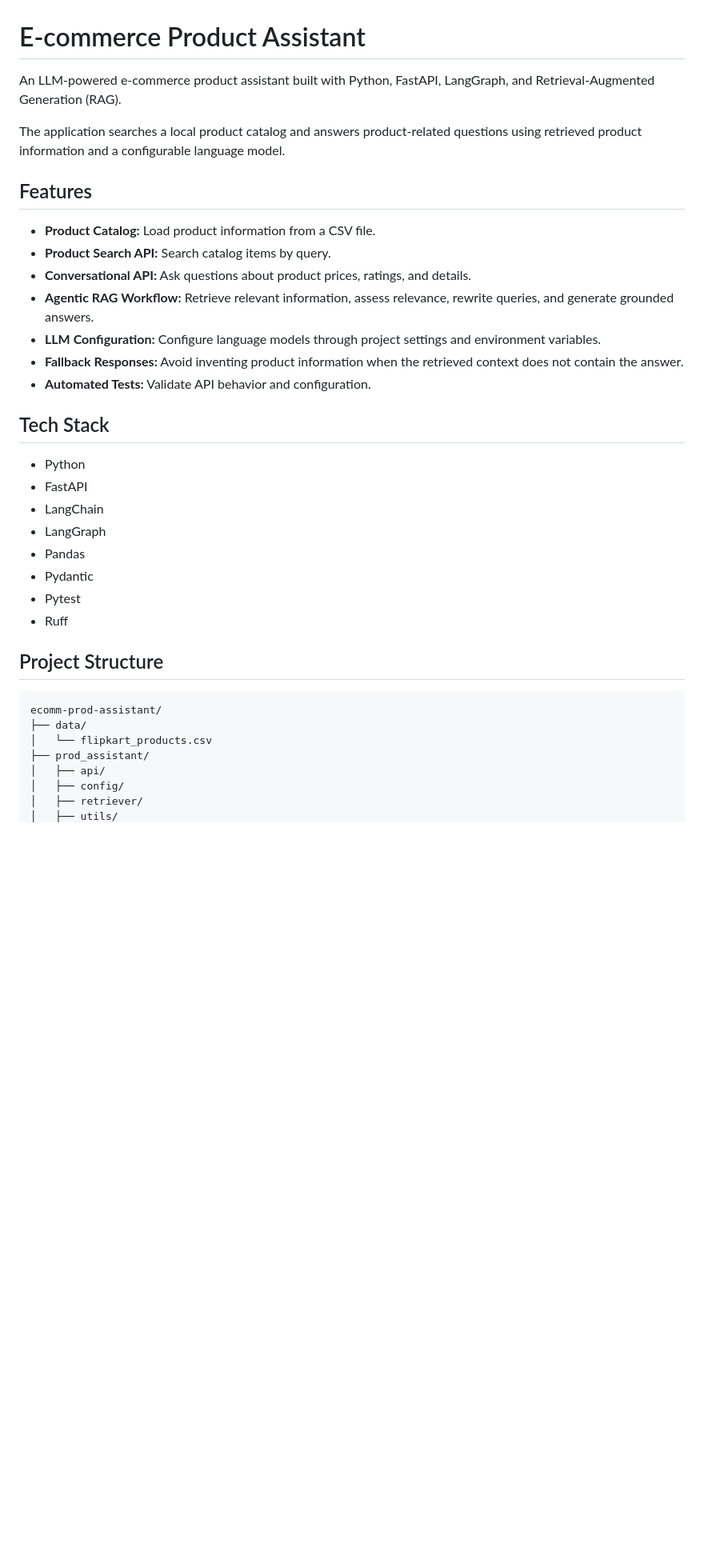
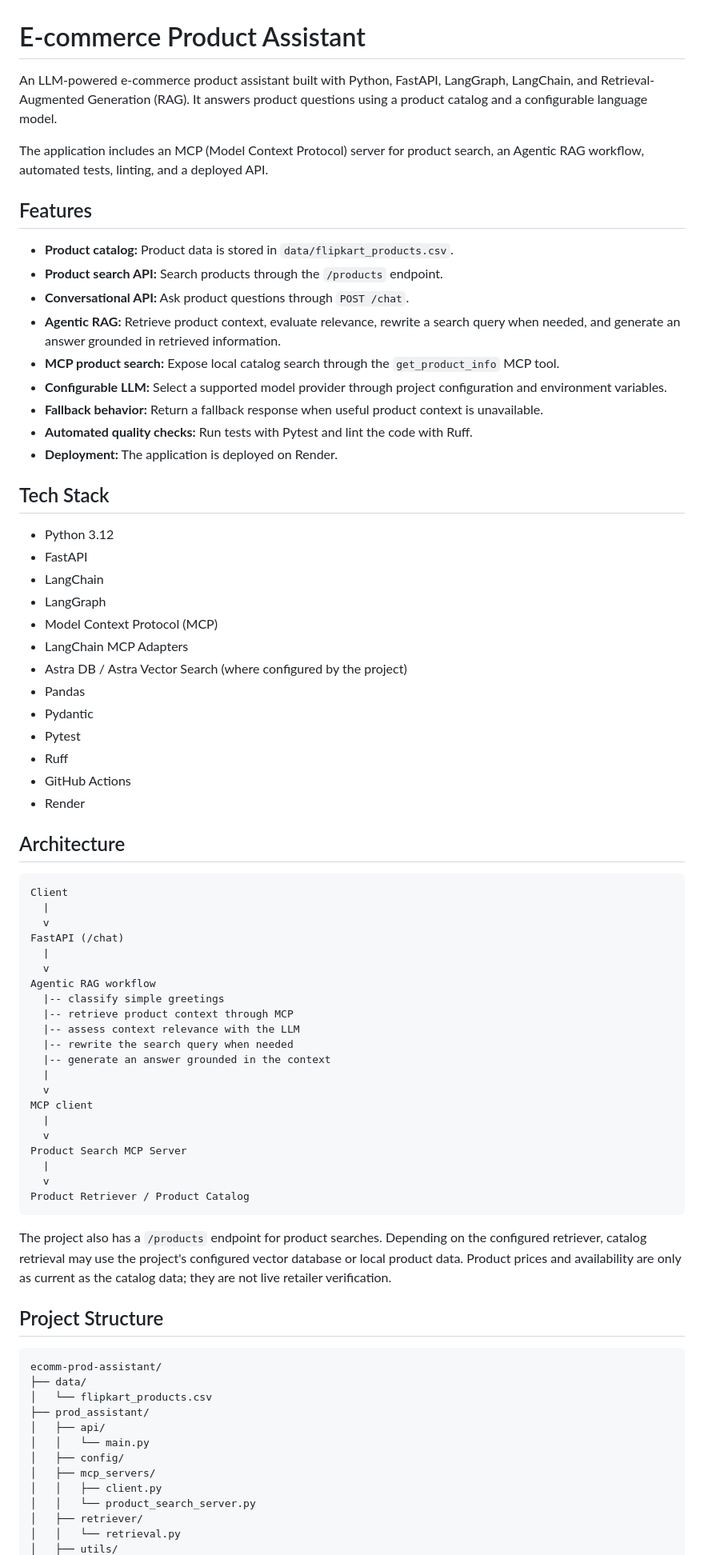
Before and after one commit to vikash1210/ecomm-prod-assistant, a Markdown page: README.md, the part around one of its changes. Shown at 80% size. GitHub-like rendering; blank space fills up the shorter version.

````diff
--- a/README.md
+++ b/README.md
@@ -1,29 +1,64 @@
 # E-commerce Product Assistant
 
-An LLM-powered e-commerce product assistant built with Python, FastAPI, LangGraph, and Retrieval-Augmented Generation (RAG).
+An LLM-powered e-commerce product assistant built with Python, FastAPI, LangGraph, LangChain, and Retrieval-Augmented Generation (RAG). It answers product questions using a product catalog and a configurable language model.
 
-The application searches a local product catalog and answers product-related questions using retrieved product information and a configurable language model.
+The application includes an MCP (Model Context Protocol) server for product search, an Agentic RAG workflow, automated tests, linting, and a deployed API.
 
 ## Features
 
-- **Product Catalog:** Load product information from a CSV file.
-- **Product Search API:** Search catalog items by query.
-- **Conversational API:** Ask questions about product prices, ratings, and details.
-- **Agentic RAG Workflow:** Retrieve relevant information, assess relevance, rewrite queries, and generate grounded answers.
-- **LLM Configuration:** Configure language models through project settings and environment variables.
-- **Fallback Responses:** Avoid inventing product information when the retrieved context does not contain the answer.
-- **Automated Tests:** Validate API behavior and configuration.
+- **Product catalog:** Product data is stored in `data/flipkart_products.csv`.
+- **Product search API:** Search products through the `/products` endpoint.
+- **Conversational API:** Ask product questions through `POST /chat`.
+- **Agentic RAG:** Retrieve product context, evaluate relevance, rewrite a search query when needed, and generate an answer grounded in retrieved information.
+- **MCP product search:** Expose local catalog search through the `get_product_info` MCP tool.
+- **Configurable LLM:** Select a supported model provider through project configuration and environment variables.
+- **Fallback behavior:** Return a fallback response when useful product context is unavailable.
+- **Automated quality checks:** Run tests with Pytest and lint the code with Ruff.
+- **Deployment:** The application is deployed on Render.
 
 ## Tech Stack
 
-- Python
+- Python 3.12
 - FastAPI
 - LangChain
 - LangGraph
+- Model Context Protocol (MCP)
+- LangChain MCP Adapters
+- Astra DB / Astra Vector Search (where configured by the project)
 - Pandas
 - Pydantic
 - Pytest
 - Ruff
+- GitHub Actions
+- Render
+
+## Architecture
+
+```text
+Client
+  |
+  v
+FastAPI (/chat)
+  |
+  v
+Agentic RAG workflow
+  |-- classify simple greetings
+  |-- retrieve product context through MCP
+  |-- assess context relevance with the LLM
+  |-- rewrite the search query when needed
+  |-- generate an answer grounded in the context
+  |
+  v
+MCP client
+  |
+  v
+Product Search MCP Server
+  |
+  v
+Product Retriever / Product Catalog
+```
+
+The project also has a `/products` endpoint for product searches. Depending on the configured retriever, catalog retrieval may use the project's configured vector database or local product data. Product prices and availability are only as current as the catalog data; they are not live retailer verification.
 
 ## Project Structure
 
@@ -33,6 +68,11 @@ ecomm-prod-assistant/
 │   └── flipkart_products.csv
 ├── prod_assistant/
 │   ├── api/
+│   │   └── main.py
 │   ├── config/
+│   ├── mcp_servers/
+│   │   ├── client.py
+│   │   └── product_search_server.py
 │   ├── retriever/
+│   │   └── retrieval.py
 │   ├── utils/
````
Also changed, not shown: other parts of README.md (+101 -62 lines).
